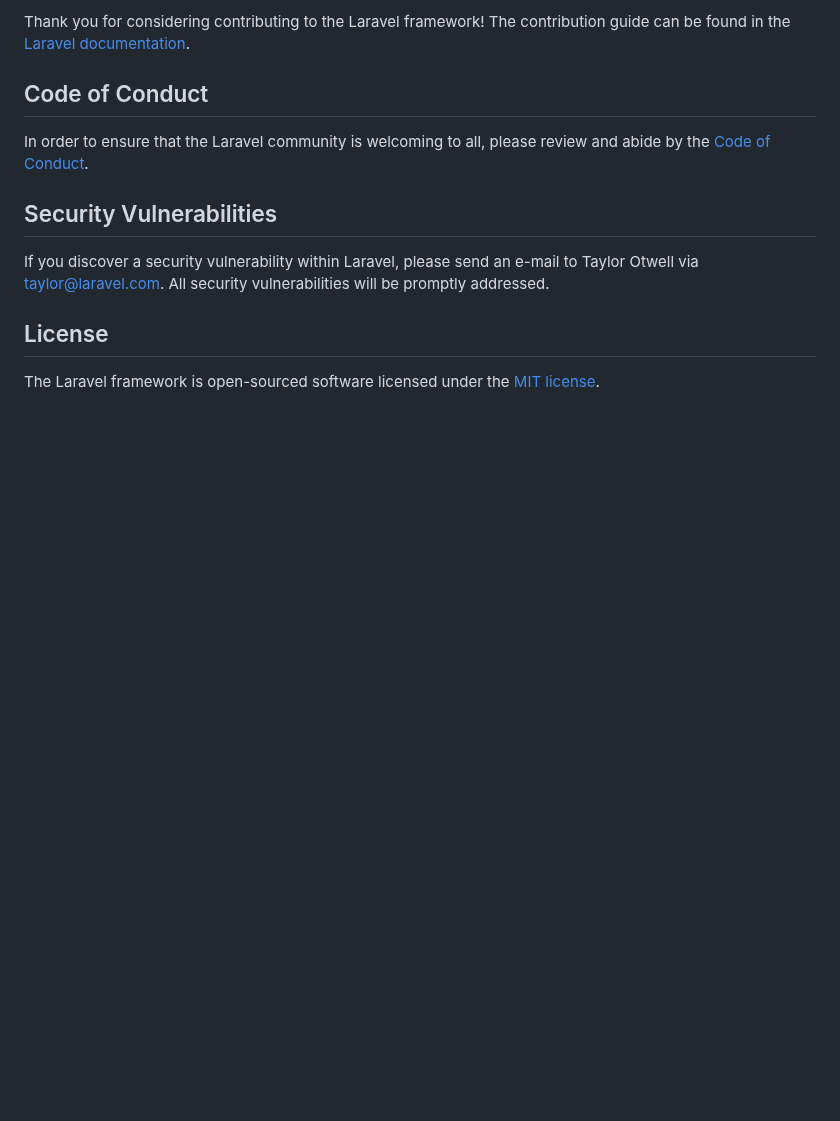
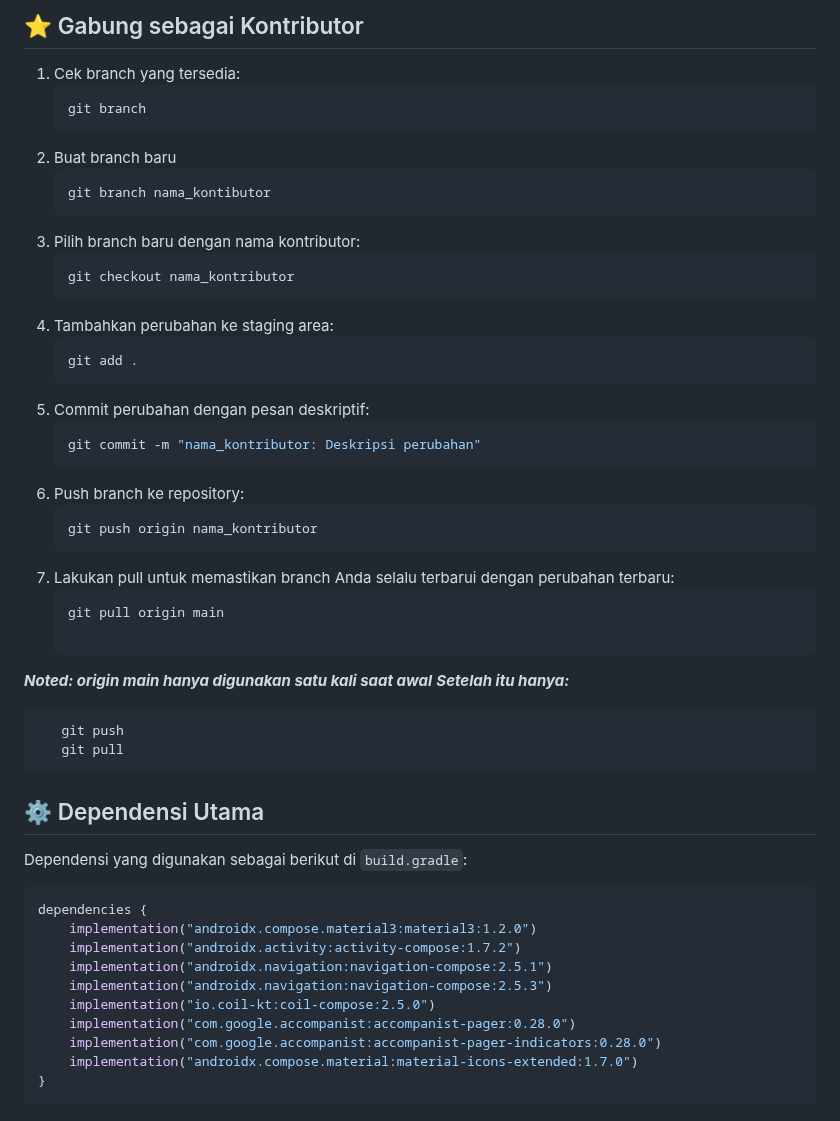
Before and after one commit to prudenciaelvt/website-seo-project, a Markdown page: README.md, the part around one of its changes. Rendered like a GitHub page; blank space fills up the shorter version.

````diff
--- a/README.md
+++ b/README.md
@@ -49,14 +56,48 @@ We would like to extend our thanks to the following sponsors for funding Laravel
 
-Thank you for considering contributing to the Laravel framework! The contribution guide can be found in the [Laravel documentation](https://laravel.com/docs/contributions).
+## :star: Gabung sebagai Kontributor
+1. Cek branch yang tersedia:
+   ```bash
+   git branch
+2. Buat branch baru
+   ```bash
+   git branch nama_kontibutor
+3. Pilih branch baru dengan nama kontributor:
+   ```bash
+   git checkout nama_kontributor
+4. Tambahkan perubahan ke staging area:
+   ```bash
+   git add .
+5. Commit perubahan dengan pesan deskriptif:
+   ```bash
+   git commit -m "nama_kontributor: Deskripsi perubahan"
+6. Push branch ke repository:
+   ```bash
+   git push origin nama_kontributor
+7. Lakukan pull untuk memastikan branch Anda selalu terbarui dengan perubahan terbaru:
+   ```bash
+   git pull origin main
 
-## Code of Conduct
+***Noted: origin main hanya digunakan satu kali saat awal***
+***Setelah itu hanya:***
+```bash
+   git push
+   git pull
+```
 
-In order to ensure that the Laravel community is welcoming to all, please review and abide by the [Code of Conduct](https://laravel.com/docs/contributions#code-of-conduct).
 
-## Security Vulnerabilities
+## ⚙️ Dependensi Utama
 
-If you discover a security vulnerability within Laravel, please send an e-mail to Taylor Otwell via [taylor@laravel.com](mailto:taylor@laravel.com). All security vulnerabilities will be promptly addressed.
+Dependensi yang digunakan sebagai berikut di `build.gradle`:
 
-## License
-
-The Laravel framework is open-sourced software licensed under the [MIT license](https://opensource.org/licenses/MIT).
+```gradle
+dependencies {
+    implementation("androidx.compose.material3:material3:1.2.0")
+    implementation("androidx.activity:activity-compose:1.7.2")
+    implementation("androidx.navigation:navigation-compose:2.5.1")
+    implementation("androidx.navigation:navigation-compose:2.5.3")
+    implementation("io.coil-kt:coil-compose:2.5.0")
+    implementation("com.google.accompanist:accompanist-pager:0.28.0")
+    implementation("com.google.accompanist:accompanist-pager-indicators:0.28.0")
+    implementation("androidx.compose.material:material-icons-extended:1.7.0")
+}
+```
````
Also changed, not shown: other parts of README.md (+41 -34 lines).
